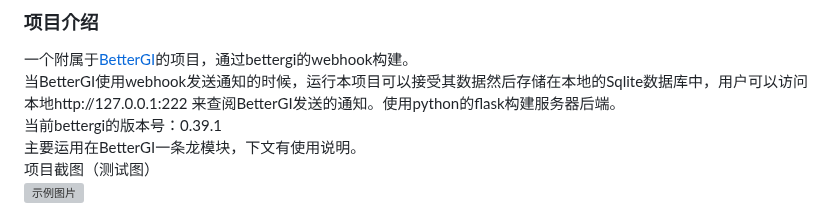
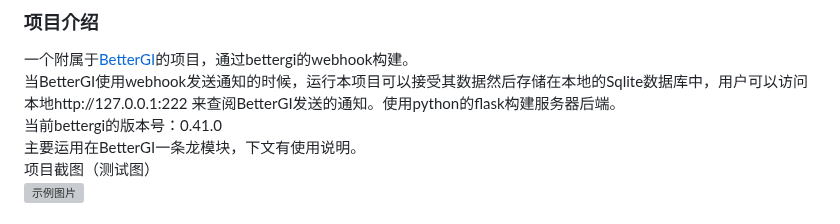
Before and after one commit to Because66666/better_gi_miniweb, a Markdown page: README.md, the part around the change. Drawn GitHub-style; grey boxes are pictures that could not be loaded.

```diff
--- a/README.md
+++ b/README.md
@@ -1,7 +1,7 @@
 ### 项目介绍
 一个附属于[BetterGI](https://github.com/babalae/better-genshin-impact)的项目，通过bettergi的webhook构建。<br>
 当BetterGI使用webhook发送通知的时候，运行本项目可以接受其数据然后存储在本地的Sqlite数据库中，用户可以访问本地http://127.0.0.1:222 来查阅BetterGI发送的通知。使用python的flask构建服务器后端。<br>
-当前bettergi的版本号：0.39.1<br>
+当前bettergi的版本号：0.41.0<br>
 主要运用在BetterGI一条龙模块，下文有使用说明。<br>
 项目截图（测试图）<br>
 <img src="https://github.com/user-attachments/assets/ea9d14b3-61a8-4fdc-a9c8-edf111b63d83" alt="示例图片" width="394" height="501">
```
